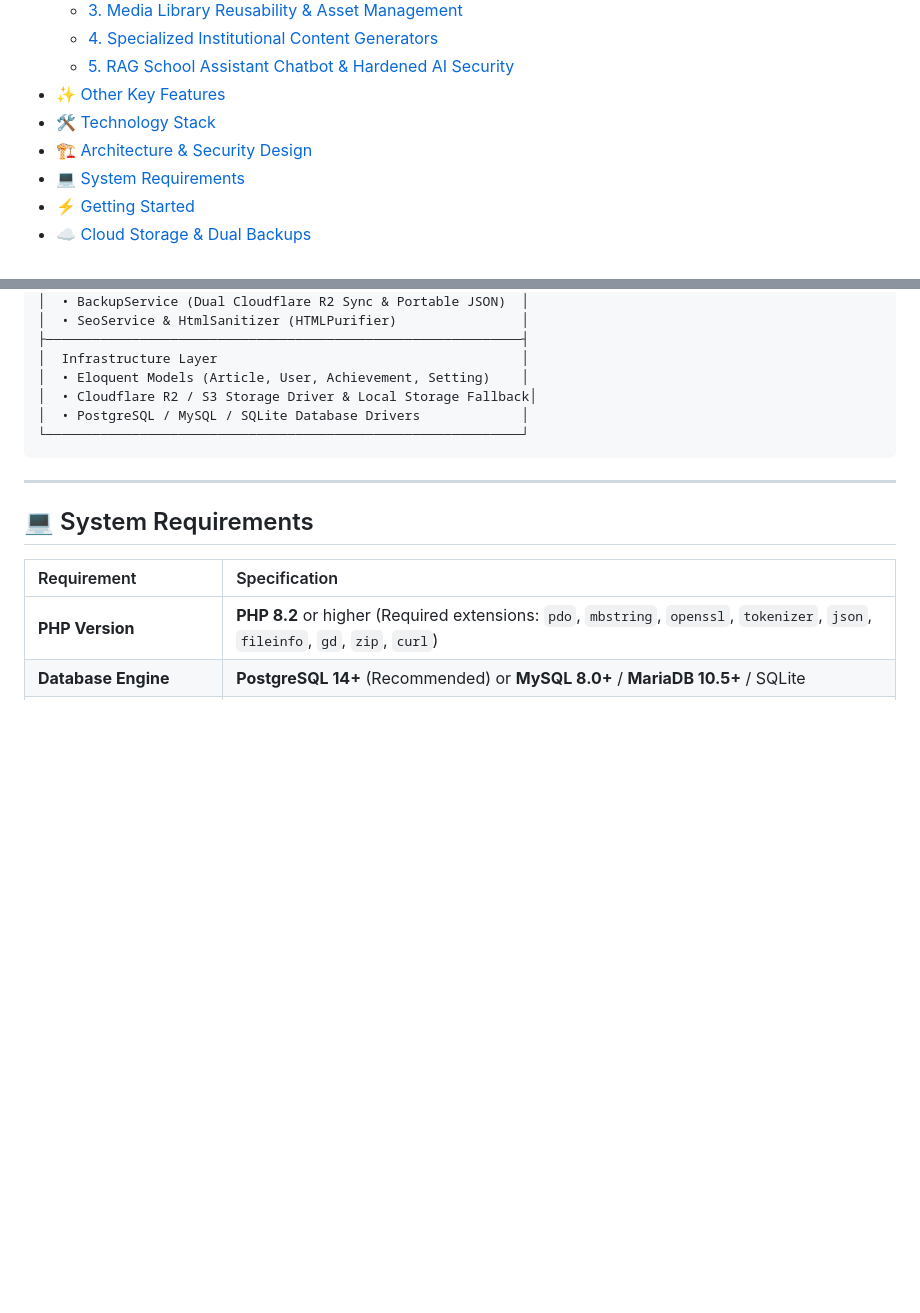
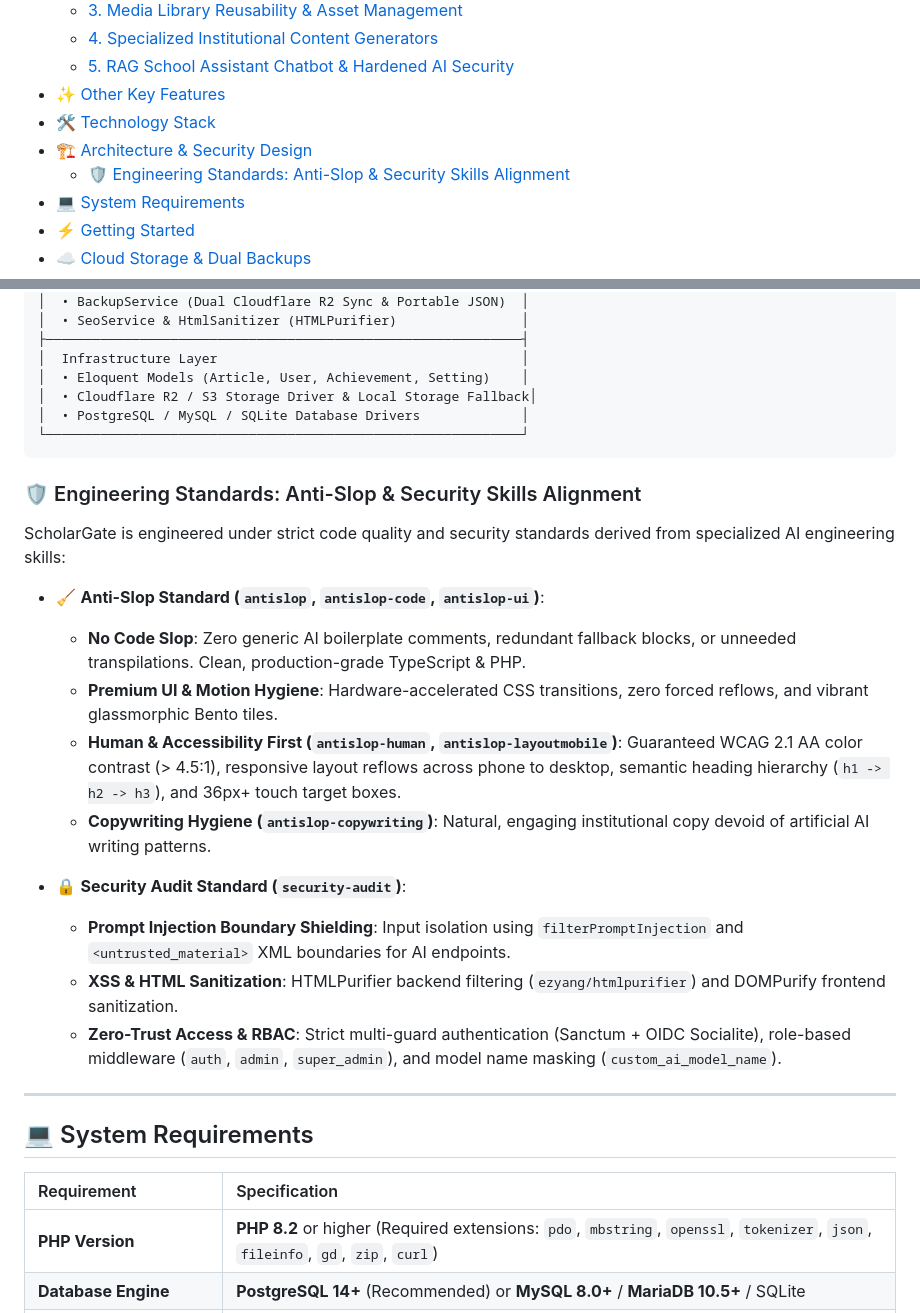
Before and after one commit to Mango-Teknusa-Inovasi/CMS-ScholarGate, a Markdown page: README.md, 2 parts joined by grey strips. Drawn GitHub-style; blank space fills up the shorter version.

Commit message:
docs: add Anti-Slop standards and Security skills alignment section to README

````diff
--- a/README.md
+++ b/README.md
@@ -39,6 +39,7 @@
 - [✨ Other Key Features](#-other-key-features)
 - [🛠️ Technology Stack](#️-technology-stack)
 - [🏗️ Architecture & Security Design](#️-architecture--security-design)
+  - [🛡️ Engineering Standards: Anti-Slop & Security Skills Alignment](#️-engineering-standards-anti-slop--security-skills-alignment)
 - [💻 System Requirements](#-system-requirements)
 - [⚡ Getting Started](#-getting-started)
 - [☁️ Cloud Storage & Dual Backups](#️-cloud-storage--dual-backups)
@@ -236,6 +237,21 @@ ScholarGate follows a modular monolith architecture separating presentation, dom
 └─────────────────────────────────────────────────────────────┘
 ```
 
+### 🛡️ Engineering Standards: Anti-Slop & Security Skills Alignment
+
+ScholarGate is engineered under strict code quality and security standards derived from specialized AI engineering skills:
+
+- 🧹 **Anti-Slop Standard (`antislop`, `antislop-code`, `antislop-ui`)**:
+  - **No Code Slop**: Zero generic AI boilerplate comments, redundant fallback blocks, or unneeded transpilations. Clean, production-grade TypeScript & PHP.
+  - **Premium UI & Motion Hygiene**: Hardware-accelerated CSS transitions, zero forced reflows, and vibrant glassmorphic Bento tiles.
+  - **Human & Accessibility First (`antislop-human`, `antislop-layoutmobile`)**: Guaranteed WCAG 2.1 AA color contrast (> 4.5:1), responsive layout reflows across phone to desktop, semantic heading hierarchy (`h1 -> h2 -> h3`), and 36px+ touch target boxes.
+  - **Copywriting Hygiene (`antislop-copywriting`)**: Natural, engaging institutional copy devoid of artificial AI writing patterns.
+
+- 🔒 **Security Audit Standard (`security-audit`)**:
+  - **Prompt Injection Boundary Shielding**: Input isolation using `filterPromptInjection` and `<untrusted_material>` XML boundaries for AI endpoints.
+  - **XSS & HTML Sanitization**: HTMLPurifier backend filtering (`ezyang/htmlpurifier`) and DOMPurify frontend sanitization.
+  - **Zero-Trust Access & RBAC**: Strict multi-guard authentication (Sanctum + OIDC Socialite), role-based middleware (`auth`, `admin`, `super_admin`), and model name masking (`custom_ai_model_name`).
+
 ---
 
 ## 💻 System Requirements
````
